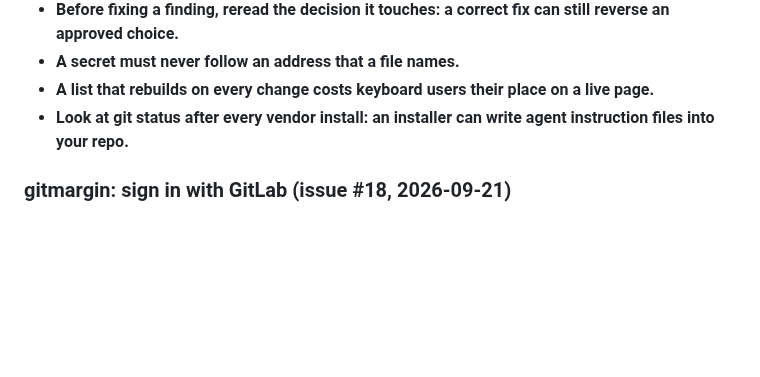
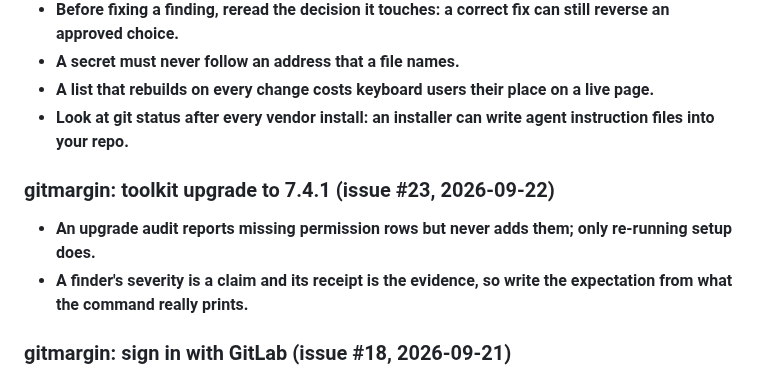
Before and after one commit to mayankmankhand/gitmargin, a Markdown page: LESSONS.md, the part around the change. Rendered like a GitHub page; blank space fills up the shorter version.

```diff
--- a/LESSONS.md
+++ b/LESSONS.md
@@ -101,6 +101,10 @@
 - **A secret must never follow an address that a file names.**
 - **A list that rebuilds on every change costs keyboard users their place on a live page.**
 - **Look at git status after every vendor install: an installer can write agent instruction files into your repo.**
+
+### gitmargin: toolkit upgrade to 7.4.1 (issue #23, 2026-09-22)
+- **An upgrade audit reports missing permission rows but never adds them; only re-running setup does.**
+- **A finder's severity is a claim and its receipt is the evidence, so write the expectation from what the command really prints.**
 
 ### gitmargin: sign in with GitLab (issue #18, 2026-09-21)
 - **A hand-rolled primitive gets a reference test before anything is built on it.**
```
Also changed, not shown: CLAUDE.md (+1 -1 lines), LESSONS-detail.md (+7 -1 lines).
